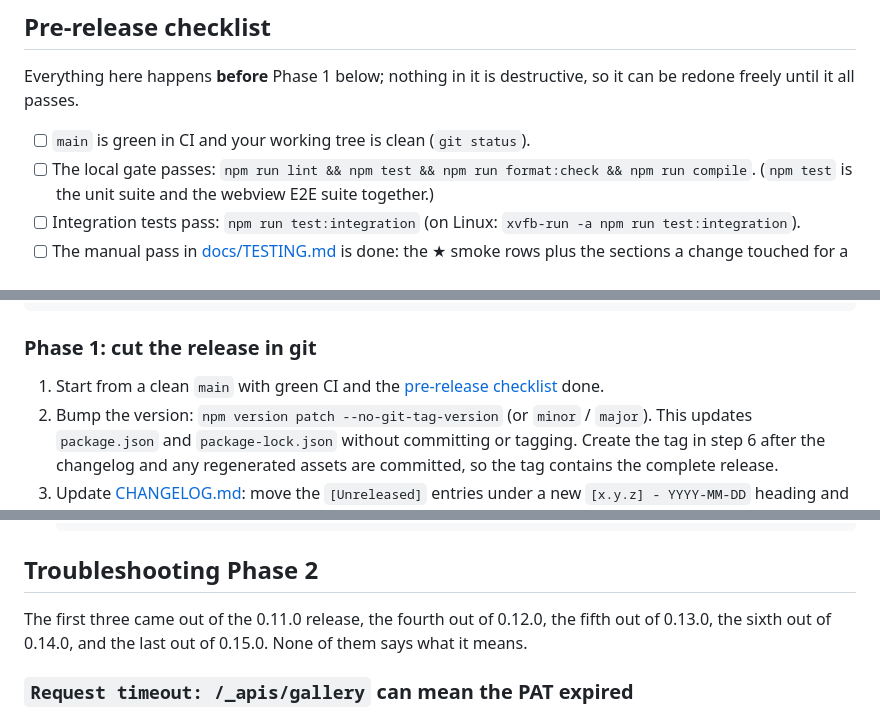
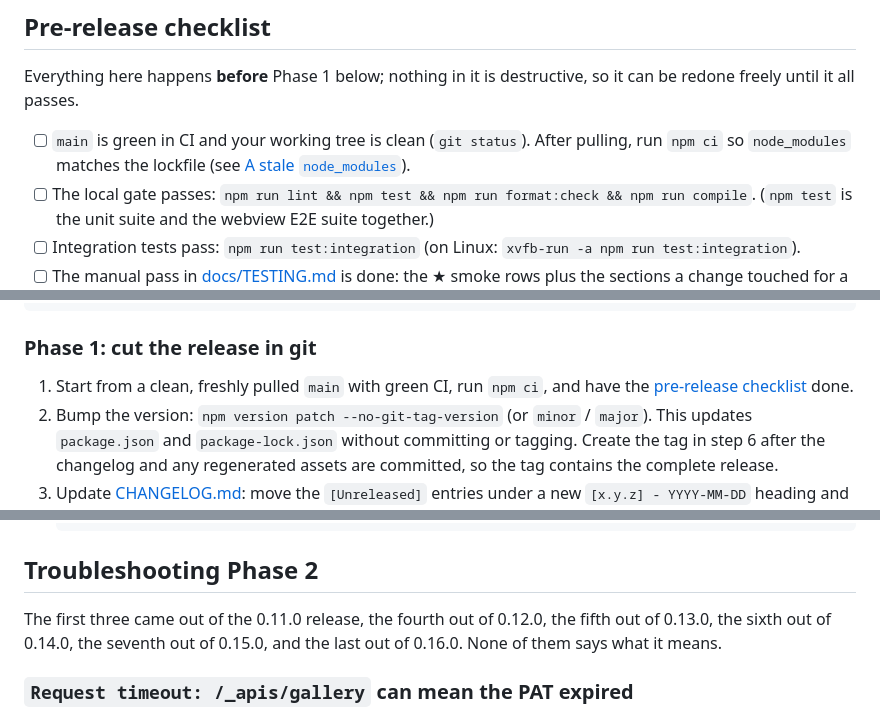
Before and after one commit to owenpkent/markcopy, a Markdown page: docs/RELEASING.md, 3 parts joined by grey strips. GitHub-like rendering.

```diff
--- a/docs/RELEASING.md
+++ b/docs/RELEASING.md
@@ -83,7 +83,7 @@ With `.env` loaded, the publish steps below need no `-p` flag. They pass the pac
 
 Everything here happens **before** Phase 1 below; nothing in it is destructive, so it can be redone freely until it all passes.
 
-- [ ] `main` is green in CI and your working tree is clean (`git status`).
+- [ ] `main` is green in CI and your working tree is clean (`git status`). After pulling, run `npm ci` so `node_modules` matches the lockfile (see [A stale `node_modules`](#a-stale-node_modules-fails-npm-run-vsix)).
 - [ ] The local gate passes: `npm run lint && npm test && npm run format:check && npm run compile`. (`npm test` is the unit suite and the webview E2E suite together.)
 - [ ] Integration tests pass: `npm run test:integration` (on Linux: `xvfb-run -a npm run test:integration`).
 - [ ] The manual pass in [docs/TESTING.md](TESTING.md) is done: the ★ smoke rows plus the sections a change touched for a **patch**, the full checklist (including the paste-target pass) for a **minor or major**. Rows marked ☑ are covered by the two commands above and want a glance rather than a careful pass, provided both actually ran green.
@@ -102,7 +102,7 @@ curl -s https://open-vsx.org/api/OwenPKent/markcopy    # Open VSX (see .version)
 
 ### Phase 1: cut the release in git
 
-1. Start from a clean `main` with green CI and the [pre-release checklist](#pre-release-checklist) done.
+1. Start from a clean, freshly pulled `main` with green CI, run `npm ci`, and have the [pre-release checklist](#pre-release-checklist) done.
 2. Bump the version: `npm version patch --no-git-tag-version` (or `minor` / `major`). This updates `package.json` and `package-lock.json` without committing or tagging. Create the tag in step 6 after the changelog and any regenerated assets are committed, so the tag contains the complete release.
 3. Update [CHANGELOG.md](../CHANGELOG.md): move the `[Unreleased]` entries under a new `[x.y.z] - YYYY-MM-DD` heading and refresh the compare links.
 4. Sanity checks: `npm run lint && npm test && npm run format:check && npm run compile`. (CI runs these too, including `prettier --check .` over Markdown, but they are fast locally.)
@@ -156,7 +156,7 @@ curl -s https://open-vsx.org/api/OwenPKent/markcopy    # Open VSX (see .version)
 
 ## Troubleshooting Phase 2
 
-The first three came out of the 0.11.0 release, the fourth out of 0.12.0, the fifth out of 0.13.0, the sixth out of 0.14.0, and the last out of 0.15.0. None of them says what it means.
+The first three came out of the 0.11.0 release, the fourth out of 0.12.0, the fifth out of 0.13.0, the sixth out of 0.14.0, the seventh out of 0.15.0, and the last out of 0.16.0. None of them says what it means.
 
 ### `Request timeout: /_apis/gallery` can mean the PAT expired
 
```
Also changed, not shown: other parts of docs/RELEASING.md (+7 -3 lines), README.md (+8 -1 lines), docs/media/edit-mode-dark.png (added), docs/media/edit-mode.png (added), docs/media/rendering-dark.png, docs/media/terminal-green.png, 2 other files.
